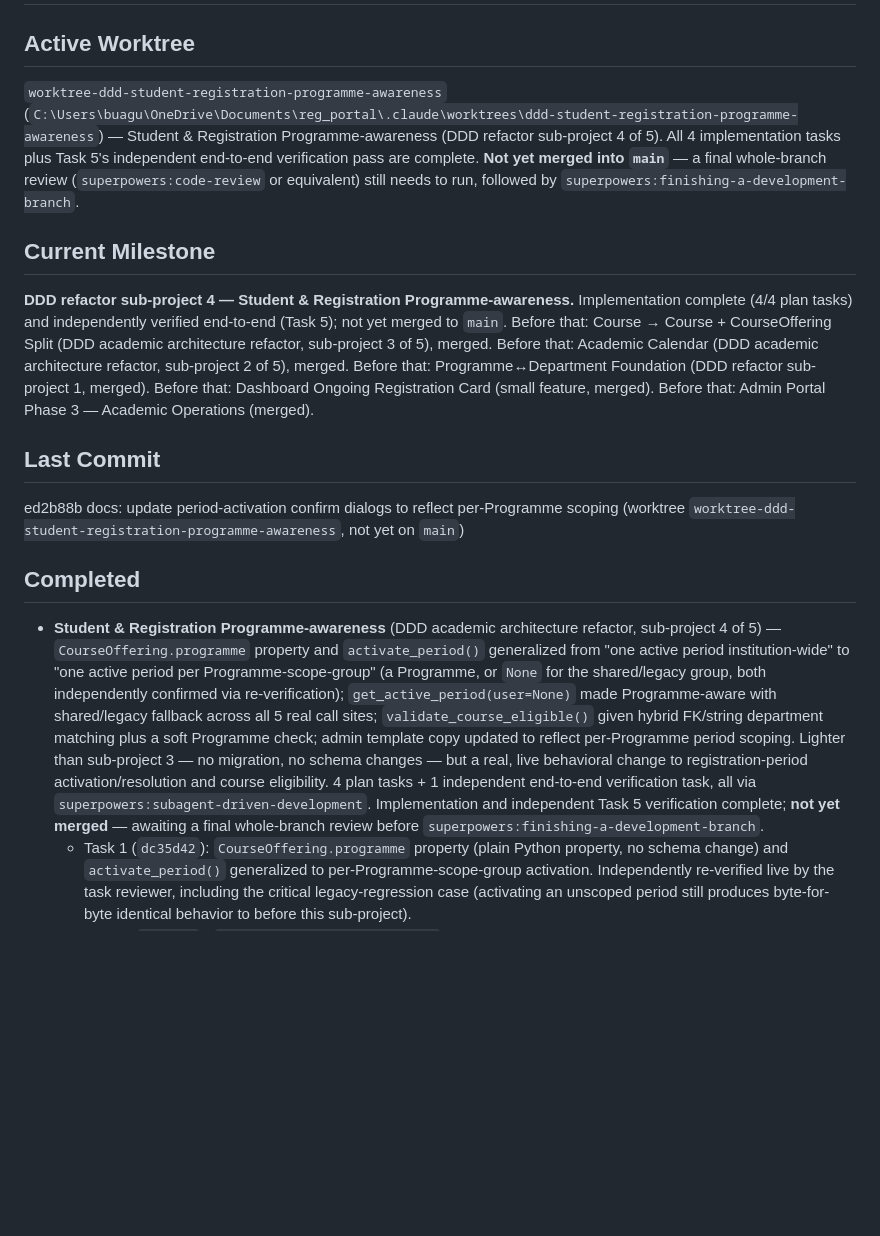
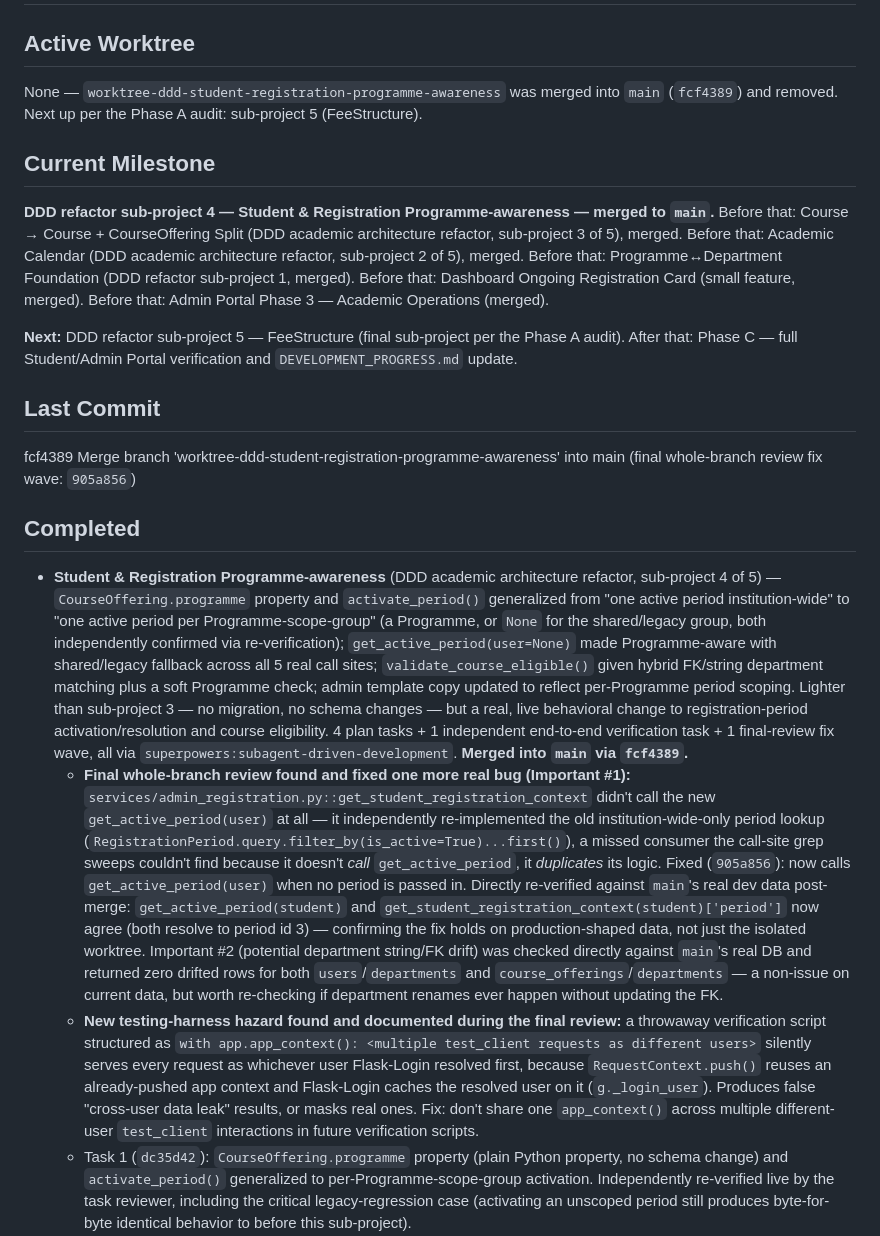
Before and after one commit to buagumel/reg_portal, a Markdown page: docs/superpowers/CURRENT_STATE.md, the part around the change. Rendered like a GitHub page; blank space fills up the shorter version.

Commit message:
docs: update CURRENT_STATE.md after merging DDD refactor sub-project 4 (Student & Registration Programme-awareness) into main

```diff
--- a/docs/superpowers/CURRENT_STATE.md
+++ b/docs/superpowers/CURRENT_STATE.md
@@ -1,16 +1,20 @@
 # Current Development State
 
 ## Active Worktree
-`worktree-ddd-student-registration-programme-awareness` (`C:\Users\buagu\OneDrive\Documents\reg_portal\.claude\worktrees\ddd-student-registration-programme-awareness`) — Student & Registration Programme-awareness (DDD refactor sub-project 4 of 5). All 4 implementation tasks plus Task 5's independent end-to-end verification pass are complete. **Not yet merged into `main`** — a final whole-branch review (`superpowers:code-review` or equivalent) still needs to run, followed by `superpowers:finishing-a-development-branch`.
+None — `worktree-ddd-student-registration-programme-awareness` was merged into `main` (`fcf4389`) and removed. Next up per the Phase A audit: sub-project 5 (FeeStructure).
 
 ## Current Milestone
-**DDD refactor sub-project 4 — Student & Registration Programme-awareness.** Implementation complete (4/4 plan tasks) and independently verified end-to-end (Task 5); not yet merged to `main`. Before that: Course → Course + CourseOffering Split (DDD academic architecture refactor, sub-project 3 of 5), merged. Before that: Academic Calendar (DDD academic architecture refactor, sub-project 2 of 5), merged. Before that: Programme↔Department Foundation (DDD refactor sub-project 1, merged). Before that: Dashboard Ongoing Registration Card (small feature, merged). Before that: Admin Portal Phase 3 — Academic Operations (merged).
+**DDD refactor sub-project 4 — Student & Registration Programme-awareness — merged to `main`.** Before that: Course → Course + CourseOffering Split (DDD academic architecture refactor, sub-project 3 of 5), merged. Before that: Academic Calendar (DDD academic architecture refactor, sub-project 2 of 5), merged. Before that: Programme↔Department Foundation (DDD refactor sub-project 1, merged). Before that: Dashboard Ongoing Registration Card (small feature, merged). Before that: Admin Portal Phase 3 — Academic Operations (merged).
+
+**Next:** DDD refactor sub-project 5 — FeeStructure (final sub-project per the Phase A audit). After that: Phase C — full Student/Admin Portal verification and `DEVELOPMENT_PROGRESS.md` update.
 
 ## Last Commit
-ed2b88b docs: update period-activation confirm dialogs to reflect per-Programme scoping (worktree `worktree-ddd-student-registration-programme-awareness`, not yet on `main`)
+fcf4389 Merge branch 'worktree-ddd-student-registration-programme-awareness' into main (final whole-branch review fix wave: `905a856`)
 
 ## Completed
-- **Student & Registration Programme-awareness** (DDD academic architecture refactor, sub-project 4 of 5) — `CourseOffering.programme` property and `activate_period()` generalized from "one active period institution-wide" to "one active period per Programme-scope-group" (a Programme, or `None` for the shared/legacy group, both independently confirmed via re-verification); `get_active_period(user=None)` made Programme-aware with shared/legacy fallback across all 5 real call sites; `validate_course_eligible()` given hybrid FK/string department matching plus a soft Programme check; admin template copy updated to reflect per-Programme period scoping. Lighter than sub-project 3 — no migration, no schema changes — but a real, live behavioral change to registration-period activation/resolution and course eligibility. 4 plan tasks + 1 independent end-to-end verification task, all via `superpowers:subagent-driven-development`. Implementation and independent Task 5 verification complete; **not yet merged** — awaiting a final whole-branch review before `superpowers:finishing-a-development-branch`.
+- **Student & Registration Programme-awareness** (DDD academic architecture refactor, sub-project 4 of 5) — `CourseOffering.programme` property and `activate_period()` generalized from "one active period institution-wide" to "one active period per Programme-scope-group" (a Programme, or `None` for the shared/legacy group, both independently confirmed via re-verification); `get_active_period(user=None)` made Programme-aware with shared/legacy fallback across all 5 real call sites; `validate_course_eligible()` given hybrid FK/string department matching plus a soft Programme check; admin template copy updated to reflect per-Programme period scoping. Lighter than sub-project 3 — no migration, no schema changes — but a real, live behavioral change to registration-period activation/resolution and course eligibility. 4 plan tasks + 1 independent end-to-end verification task + 1 final-review fix wave, all via `superpowers:subagent-driven-development`. **Merged into `main` via `fcf4389`.**
+  - **Final whole-branch review found and fixed one more real bug (Important #1):** `services/admin_registration.py::get_student_registration_context` didn't call the new `get_active_period(user)` at all — it independently re-implemented the old institution-wide-only period lookup (`RegistrationPeriod.query.filter_by(is_active=True)...first()`), a missed consumer the call-site grep sweeps couldn't find because it doesn't *call* `get_active_period`, it *duplicates* its logic. Fixed (`905a856`): now calls `get_active_period(user)` when no period is passed in. Directly re-verified against `main`'s real dev data post-merge: `get_active_period(student)` and `get_student_registration_context(student)['period']` now agree (both resolve to period id 3) — confirming the fix holds on production-shaped data, not just the isolated worktree. Important #2 (potential department string/FK drift) was checked directly against `main`'s real DB and returned zero drifted rows for both `users`/`departments` and `course_offerings`/`departments` — a non-issue on current data, but worth re-checking if department renames ever happen without updating the FK.
+  - **New testing-harness hazard found and documented during the final review:** a throwaway verification script structured as `with app.app_context(): <multiple test_client requests as different users>` silently serves every request as whichever user Flask-Login resolved first, because `RequestContext.push()` reuses an already-pushed app context and Flask-Login caches the resolved user on it (`g._login_user`). Produces false "cross-user data leak" results, or masks real ones. Fix: don't share one `app_context()` across multiple different-user `test_client` interactions in future verification scripts.
   - Task 1 (`dc35d42`): `CourseOffering.programme` property (plain Python property, no schema change) and `activate_period()` generalized to per-Programme-scope-group activation. Independently re-verified live by the task reviewer, including the critical legacy-regression case (activating an unscoped period still produces byte-for-byte identical behavior to before this sub-project).
   - Task 2 (`55506f1`): `get_active_period(user=None)` — resolves the user's Programme-scoped active period first, falls back to the shared/legacy one. All 5 real call sites updated (`app.py`'s `registration_register`, `services/registration.py`'s `get_registration_status_context`/`get_add_drop_context`, `services/notification.py`'s `notify_registration_window_events`, `services/course_history.py`'s `get_courses_by_semester`). Task reviewer independently re-grepped the whole repo and confirmed no 6th call site was missed.
   - Task 3 (`cab2301`): `validate_course_eligible()` — hybrid FK/string department matching (FK compared only when both sides have `department_id` set, else falls back to the legacy string comparison) plus a new soft Programme check (FK compared only when both sides have `programme_id` set, otherwise skipped — no string fallback exists for Programme). Reviewer hand-traced every edge case (both-NULL, one-sided-NULL, both-set-match, both-set-mismatch, skip-when-missing) and found zero issues.
```
